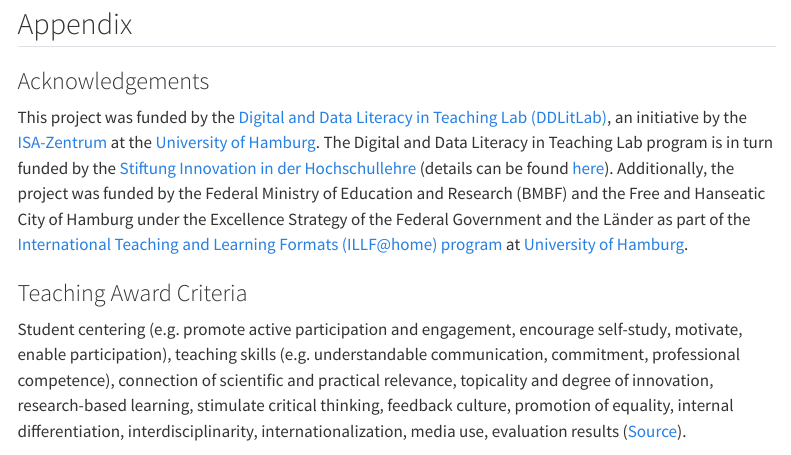
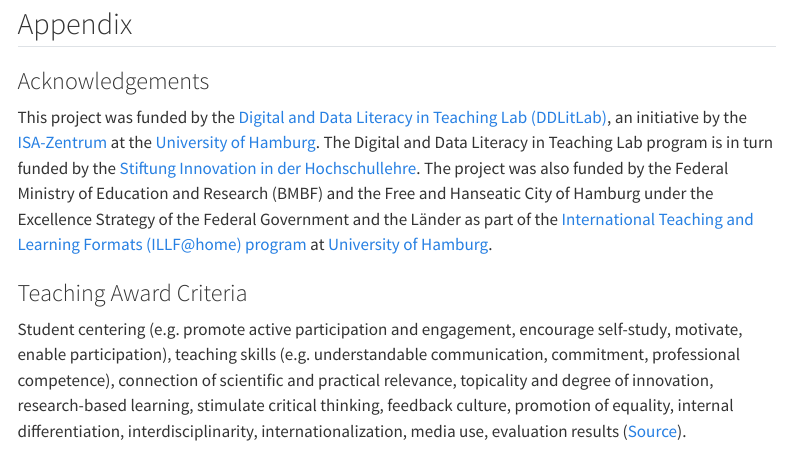
Before and after one commit to lnnrtwttkhn/version-control-course-concept, a Quarto document (index.qmd): the page in a window 1100 px wide, from 3710 px down. Rendered offline with R 4.5, knitr and Pandoc in place of Quarto, with nearby package versions; menus at the side of the page are left out.

Commit message:
Update acknowledgements

```diff
--- a/index.qmd
+++ b/index.qmd
@@ -143,8 +143,8 @@
 ### Acknowledgements
 
 This project was funded by the [Digital and Data Literacy in Teaching Lab (DDLitLab)](https://www.isa.uni-hamburg.de/en/ddlitlab.html), an initiative by the [ISA-Zentrum](https://www.isa.uni-hamburg.de/) at the [University of Hamburg](https://www.uni-hamburg.de/en.html).
-The Digital and Data Literacy in Teaching Lab program is in turn funded by the [Stiftung Innovation in der Hochschullehre](https://stiftung-hochschullehre.de/en/) (details can be found [here](https://stiftung-hochschullehre.de/projekt/ddlitlab/)).
-Additionally, the project was funded by the Federal Ministry of Education and Research (BMBF) and the Free and Hanseatic City of Hamburg under the Excellence Strategy of the Federal Government and the Länder as part of the [International Teaching and Learning Formats (ILLF@home) program](https://www.uni-hamburg.de/en/internationales/mitarbeitende/mitarbeitende-wissenschaft/foerderprogramme-austauschprogramme-gesamt/internationale-lehr-und-lernformate-at-home.html) at [University of Hamburg](https://www.uni-hamburg.de/en.html).
+The Digital and Data Literacy in Teaching Lab program is in turn funded by the [Stiftung Innovation in der Hochschullehre](https://stiftung-hochschullehre.de/en/).
+The project was also funded by the Federal Ministry of Education and Research (BMBF) and the Free and Hanseatic City of Hamburg under the Excellence Strategy of the Federal Government and the Länder as part of the [International Teaching and Learning Formats (ILLF@home) program](https://www.uni-hamburg.de/en/internationales/mitarbeitende/mitarbeitende-wissenschaft/foerderprogramme-austauschprogramme-gesamt/internationale-lehr-und-lernformate-at-home.html) at [University of Hamburg](https://www.uni-hamburg.de/en.html).
 
 ### Teaching Award Criteria
 
```
